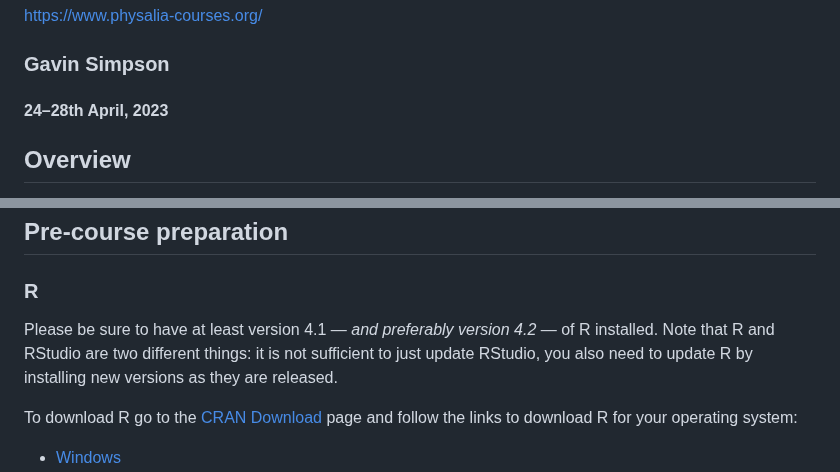
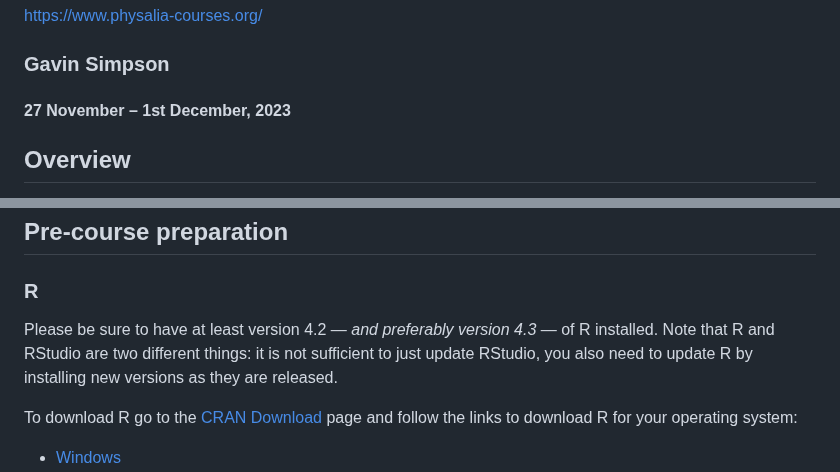
Before and after one commit to gavinsimpson/physalia-multivariate, a Markdown page: README.md, 2 parts joined by grey strips. Rendered like a GitHub page.

Commit message:
update for Nov 2023 version

```diff
--- a/README.md
+++ b/README.md
@@ -6,7 +6,7 @@ https://www.physalia-courses.org/
 
 ### Gavin Simpson
 
-#### 24&ndash;28th April, 2023
+#### 27 November &ndash; 1st December, 2023
 
 ## Overview
 
@@ -77,8 +77,8 @@ practical exercises throughout the course.
 
 ### R
 
-Please be sure to have at least version 4.1 &mdash; *and preferably version
-4.2* &mdash; of R installed. Note that R and RStudio are two different things:
+Please be sure to have at least version 4.2 &mdash; *and preferably version
+4.3* &mdash; of R installed. Note that R and RStudio are two different things:
 it is not sufficient to just update RStudio, you also need to update R by
 installing new versions as they are released.
 
```
